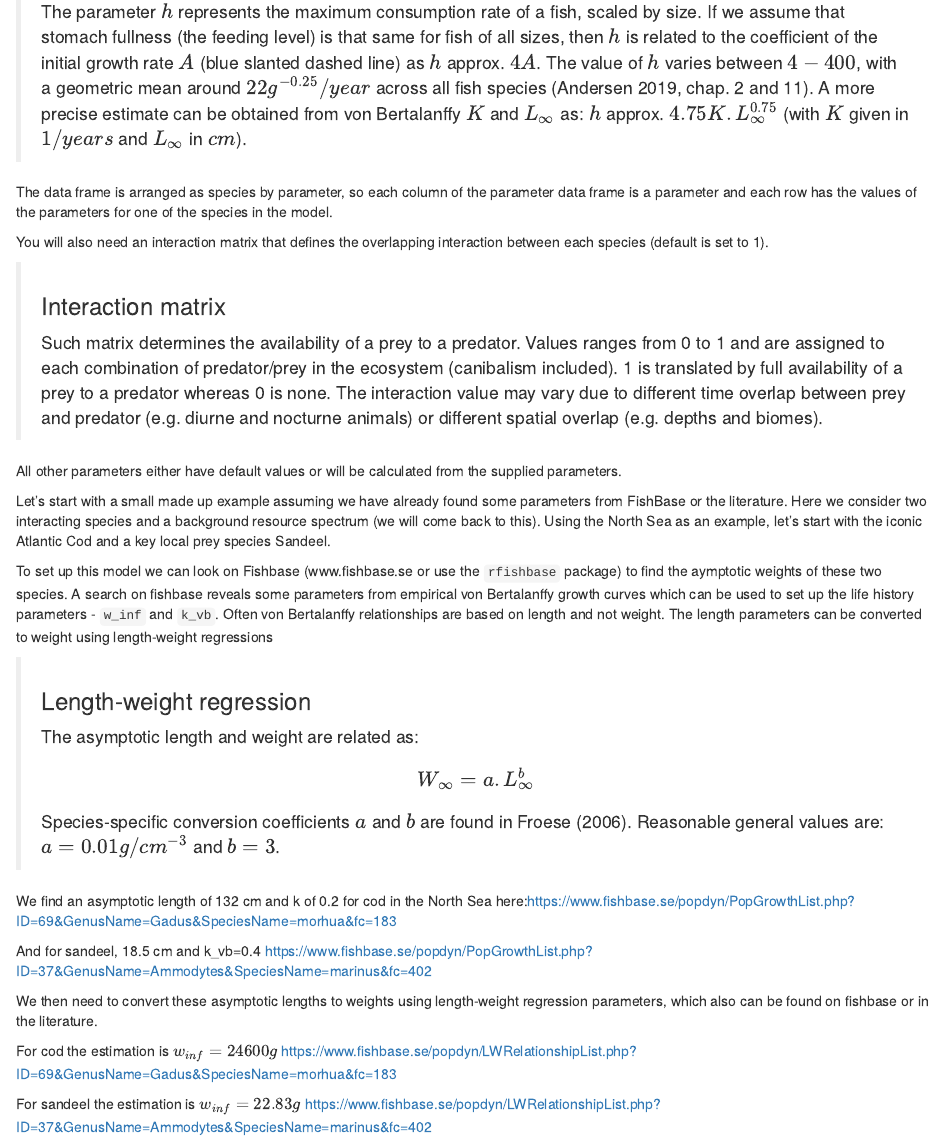
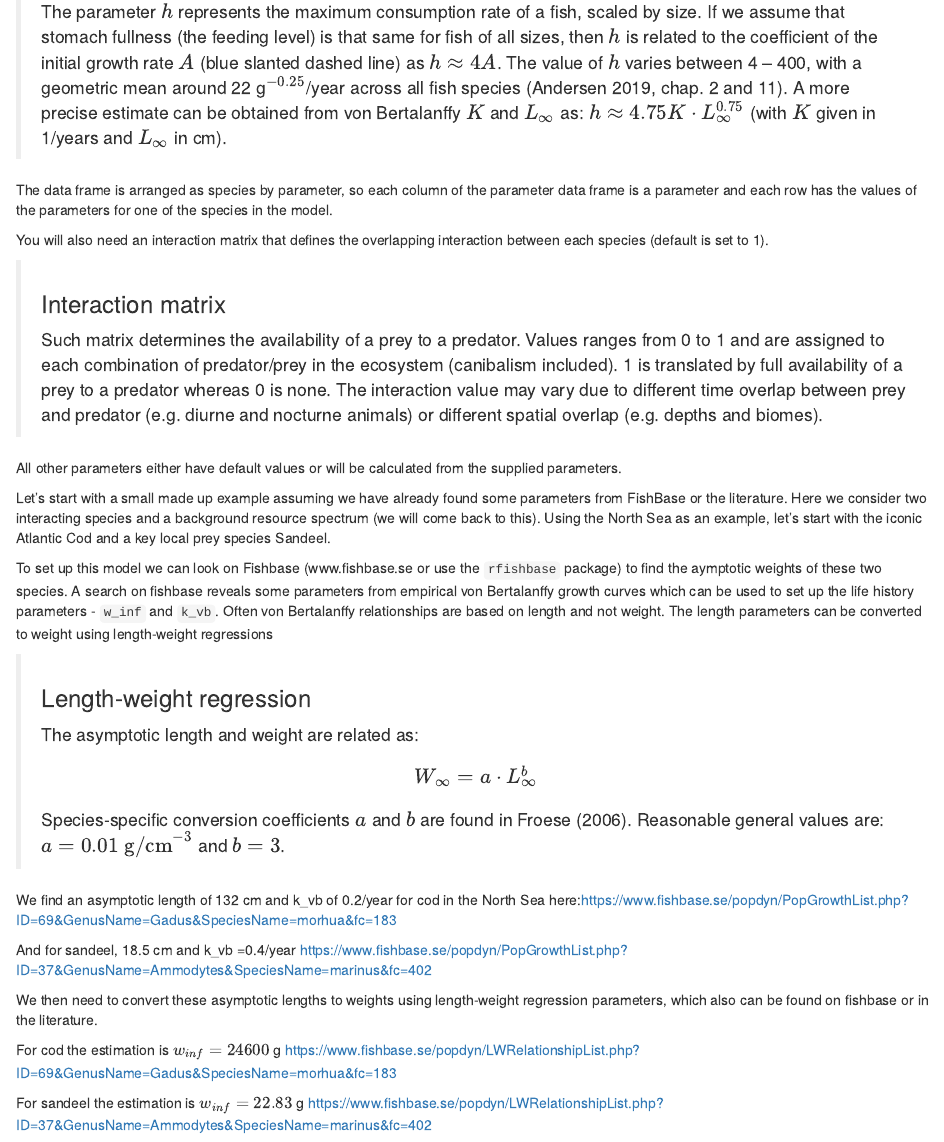
Before and after one commit to juliablanchard/HowToMizer, an R Markdown document (HTM1/HTM1_parametrisation.Rmd): the page in a window 1100 px wide, from 2340 px down. The pictures show the output file HTM1/HTM1_parametrisation.html that the author committed with the source, opened offline.

Commit message:
Fixed typos, made units non-italics, and used "\cdot" instead of "." for multiplication

```diff
--- a/HTM1/HTM1_parametrisation.Rmd
+++ b/HTM1/HTM1_parametrisation.Rmd
@@ -93,20 +93,20 @@ A search on fishbase reveals some parameters from empirical von Bertalanffy grow
 
 > ### Length-weight regression
 The asymptotic length and weight are related as:
-$$W_\infty = a.L_\infty^b$$
-Species-specific conversion coefficients $a$ and $b$ are found in Froese (2006). Reasonable general values are: $a = 0.01 g/cm^{-3}$ and $b = 3$.
+$$W_\infty = a \cdot L_\infty^b$$
+Species-specific conversion coefficients $a$ and $b$ are found in Froese (2006). Reasonable general values are: $a = 0.01\ \mathrm{g/cm}^{-3}$ and $b = 3$.
 
 
-We find an asymptotic length of 132 cm and k of 0.2 for cod in the North Sea here:https://www.fishbase.se/popdyn/PopGrowthList.php?ID=69&GenusName=Gadus&SpeciesName=morhua&fc=183
+We find an asymptotic length of 132 cm and k_vb of 0.2/year for cod in the North Sea here:https://www.fishbase.se/popdyn/PopGrowthList.php?ID=69&GenusName=Gadus&SpeciesName=morhua&fc=183
 
-And for sandeel, 18.5 cm and k_vb=0.4
+And for sandeel, 18.5 cm and k_vb =0.4/year
 https://www.fishbase.se/popdyn/PopGrowthList.php?ID=37&GenusName=Ammodytes&SpeciesName=marinus&fc=402
 
 We then need to convert these asymptotic lengths to weights using length-weight regression parameters, which also can be found on fishbase or in the literature.
 
-For cod the estimation is $w_{inf} = 24600 g$ https://www.fishbase.se/popdyn/LWRelationshipList.php?ID=69&GenusName=Gadus&SpeciesName=morhua&fc=183
+For cod the estimation is $w_{inf} = 24600$ g https://www.fishbase.se/popdyn/LWRelationshipList.php?ID=69&GenusName=Gadus&SpeciesName=morhua&fc=183
 
-For sandeel the estimation is $w_{inf} = 22.83g$ https://www.fishbase.se/popdyn/LWRelationshipList.php?ID=37&GenusName=Ammodytes&SpeciesName=marinus&fc=402
+For sandeel the estimation is $w_{inf} = 22.83$ g https://www.fishbase.se/popdyn/LWRelationshipList.php?ID=37&GenusName=Ammodytes&SpeciesName=marinus&fc=402
 
 
 If `w_inf` or `l_inf` are not available you could use maximum observed sizes. These values are often systematically larger than estimates of asymptotic weight, and we recommend you check the literature or size-at-age data for your system to check reliability of fishbase estimates.
```
Also changed, not shown: HTM1/HTM1_parametrisation.html, HTM1/HTM1_parametrisation.Rmd (8 more changed lines).
